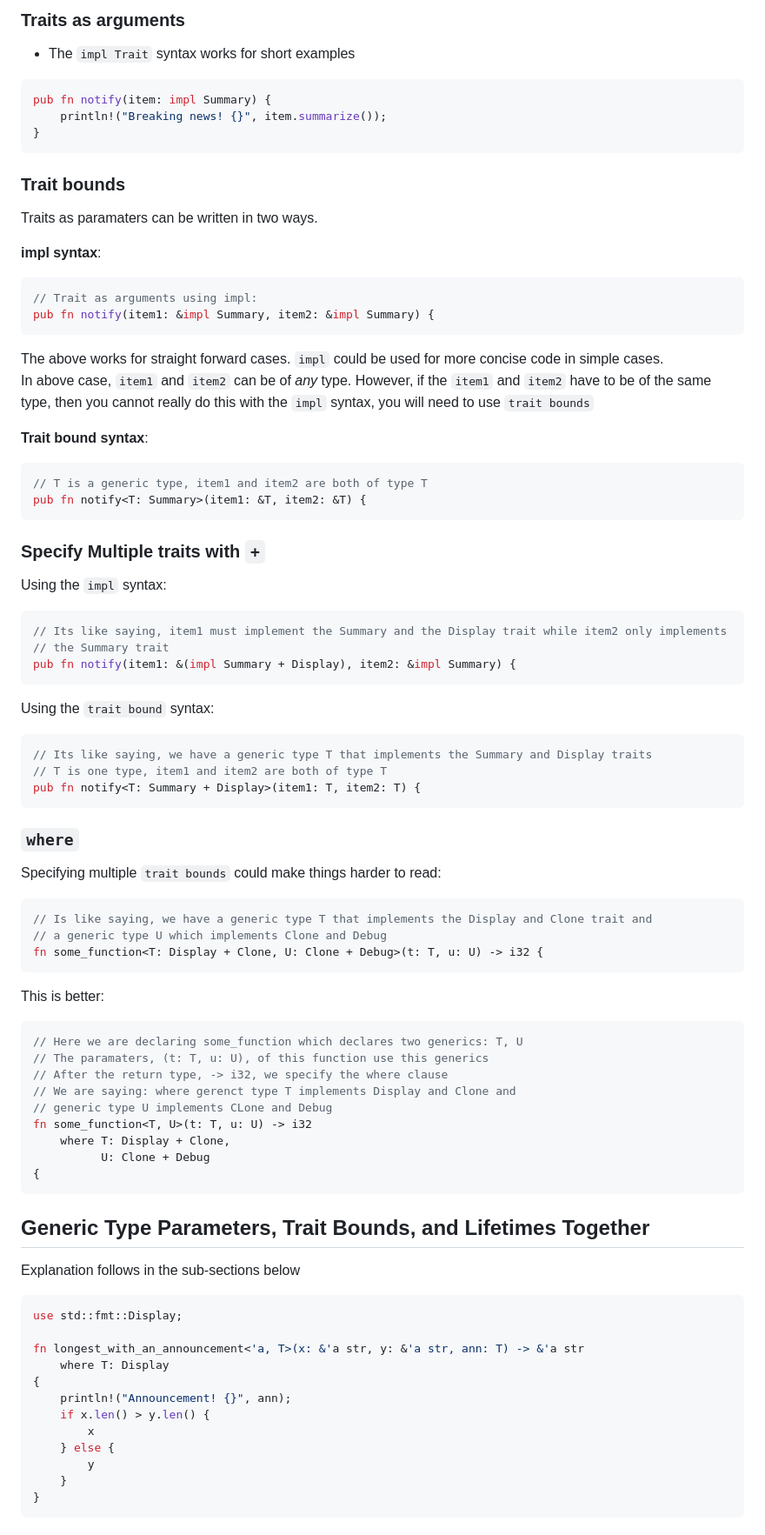
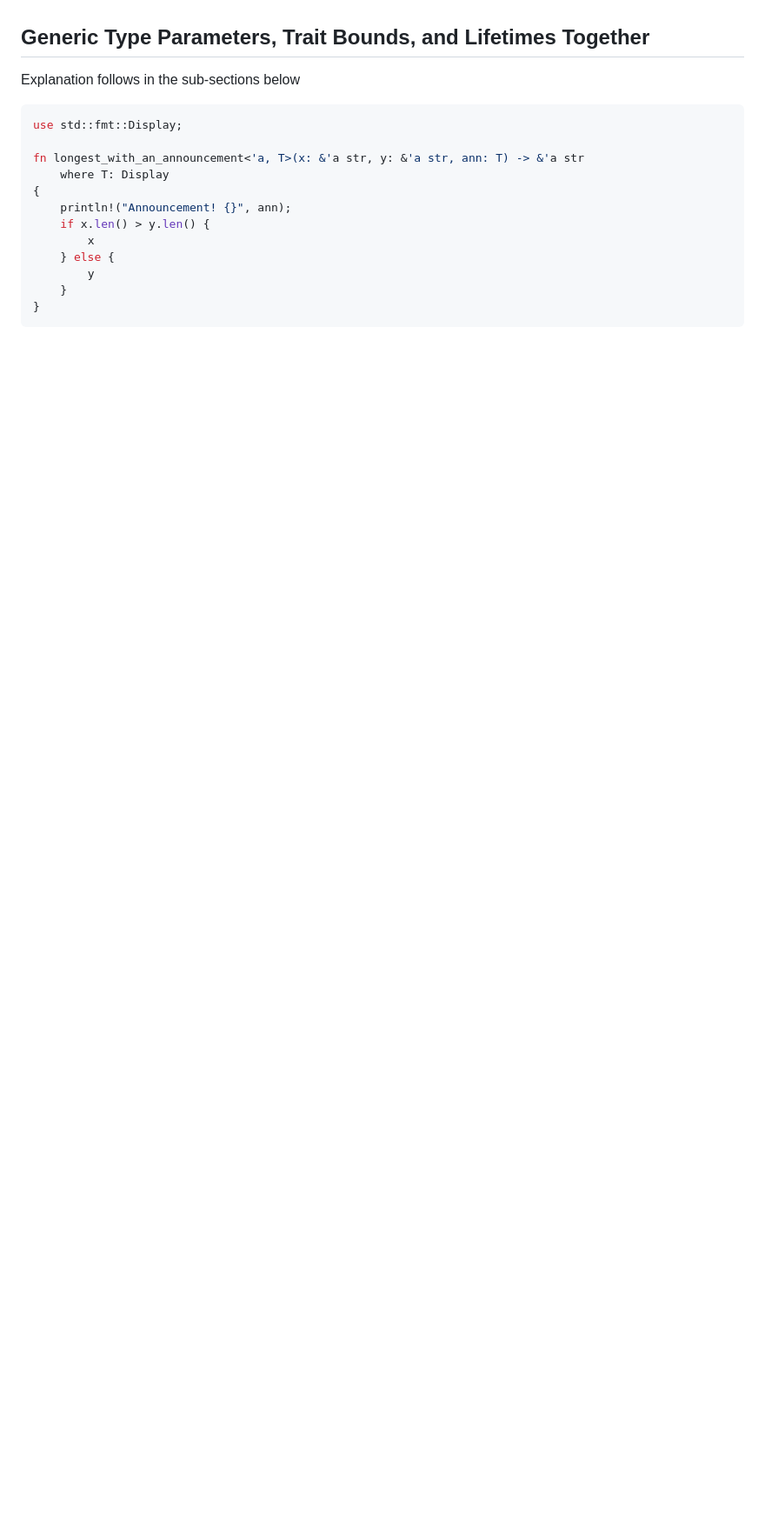
Before and after one commit to krzkrzkrz/foo.pub, a Markdown page: rust/index.md, the part around one of its changes. Shown at 87% size. Rendered like a GitHub page; blank space fills up the shorter version.

````diff
--- a/rust/index.md
+++ b/rust/index.md
@@ -2111,76 +2023,3 @@ println!("1 new tweet: {}", twitter_message.summarize());
-### Traits as arguments
-
-* The `impl Trait` syntax works for short examples
-
-```rust
-pub fn notify(item: impl Summary) {
-    println!("Breaking news! {}", item.summarize());
-}
-```
-
-### Trait bounds
-
-Traits as paramaters can be written in two ways.
-
-**impl syntax**:
-
-```rust
-// Trait as arguments using impl:
-pub fn notify(item1: &impl Summary, item2: &impl Summary) {
-```
-
-The above works for straight forward cases. `impl` could be used for more concise code in simple cases.
-In above case, `item1` and `item2` can be of *any* type. However, if the `item1` and `item2` have to be of the
-same type, then you cannot really do this with the `impl` syntax, you will need to use `trait bounds`
-
-**Trait bound syntax**:
-
-```rust
-// T is a generic type, item1 and item2 are both of type T
-pub fn notify<T: Summary>(item1: &T, item2: &T) {
-```
-
-### Specify Multiple traits with `+`
-
-Using the `impl` syntax:
-
-```rust
-// Its like saying, item1 must implement the Summary and the Display trait while item2 only implements
-// the Summary trait
-pub fn notify(item1: &(impl Summary + Display), item2: &impl Summary) {
-```
-
-Using the `trait bound` syntax:
-
-```rust
-// Its like saying, we have a generic type T that implements the Summary and Display traits
-// T is one type, item1 and item2 are both of type T
-pub fn notify<T: Summary + Display>(item1: T, item2: T) {
-```
-
-### `where`
-
-Specifying multiple `trait bounds` could make things harder to read:
-
-```rust
-// Is like saying, we have a generic type T that implements the Display and Clone trait and
-// a generic type U which implements Clone and Debug
-fn some_function<T: Display + Clone, U: Clone + Debug>(t: T, u: U) -> i32 {
-```
-
-This is better:
-
-```rust
-// Here we are declaring some_function which declares two generics: T, U
-// The paramaters, (t: T, u: U), of this function use this generics
-// After the return type, -> i32, we specify the where clause
-// We are saying: where gerenct type T implements Display and Clone and
-// generic type U implements CLone and Debug
-fn some_function<T, U>(t: T, u: U) -> i32
-    where T: Display + Clone,
-          U: Clone + Debug
-{
-```
 
 ## Generic Type Parameters, Trait Bounds, and Lifetimes Together
 
````
Also changed, not shown: other parts of rust/index.md (+0 -88 lines).
